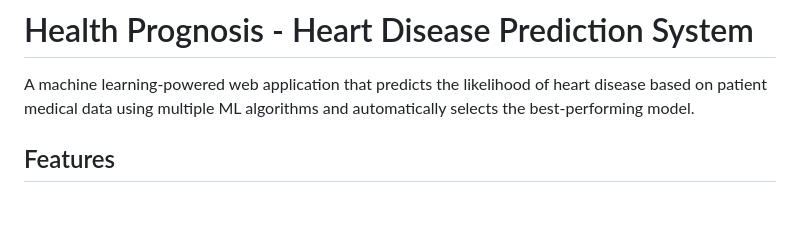
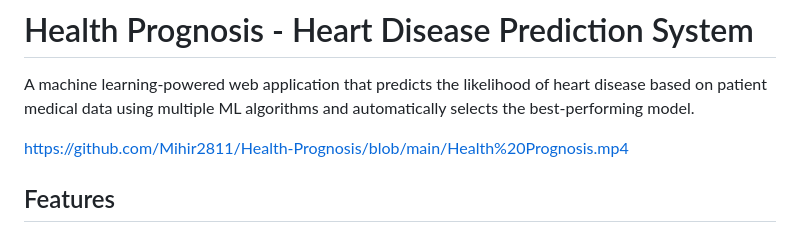
Before and after one commit to Mihir2811/Health-Prognosis, a Markdown page: README.md, the part around the change. Rendered like a GitHub page; blank space fills up the shorter version.

Commit message:
Add demo video link to README
Added a link to a demonstration video of the application.

```diff
--- a/README.md
+++ b/README.md
@@ -1,6 +1,8 @@
 # Health Prognosis - Heart Disease Prediction System
 
 A machine learning-powered web application that predicts the likelihood of heart disease based on patient medical data using multiple ML algorithms and automatically selects the best-performing model.
+
+https://github.com/Mihir2811/Health-Prognosis/blob/main/Health%20Prognosis.mp4
 
 ## Features
 
```
